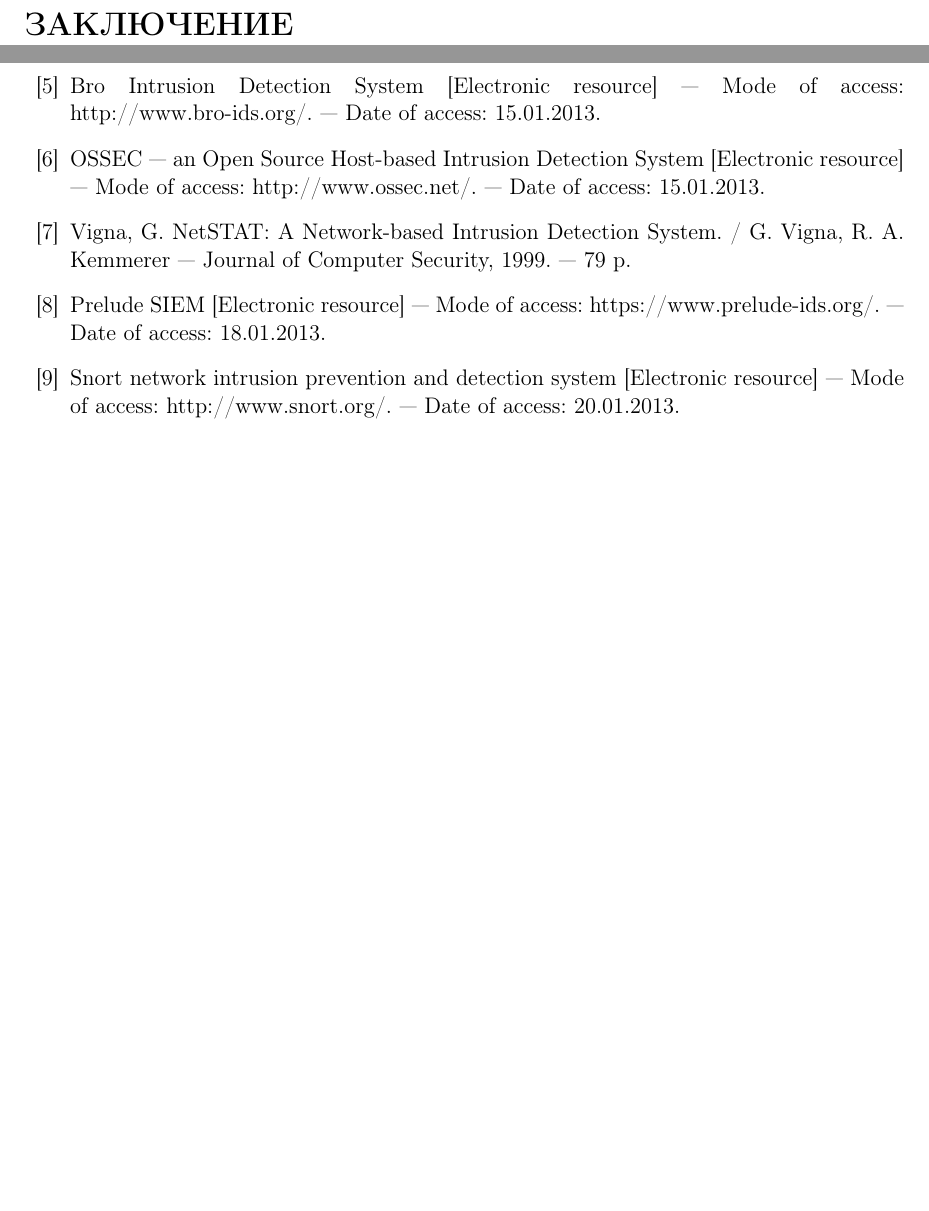
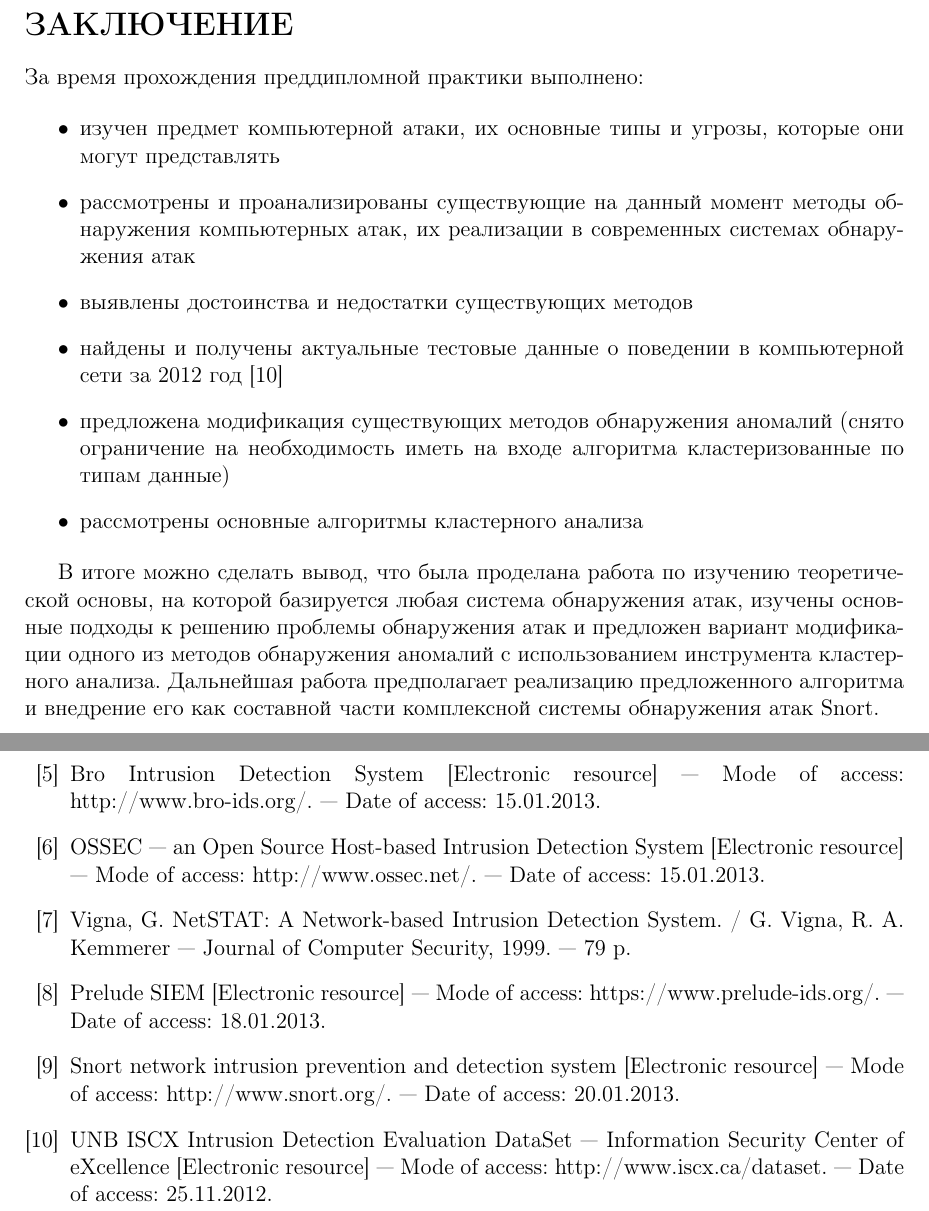
Before and after one commit to nothingelsematters7/SnortClusteringPreprocessor, a LaTeX document (doc/report.tex, which reads doc/tex/report_end_pages.tex): two parts of pages 24 and 25 of 25, joined at a grey line, cut so that both start at the same text, the shorter picture padded with empty space. Compiled offline with pdfLaTeX; a LaTeX package or settings file that is missing is left out.

Commit message:
added conclusion to report

```diff
--- a/doc/tex/report_end_pages.tex
+++ b/doc/tex/report_end_pages.tex
@@ -1,6 +1,34 @@
 %conclusion
 \section*{ЗАКЛЮЧЕНИЕ}
 \addcontentsline{toc}{section}{ЗАКЛЮЧЕНИЕ}
+
+За время прохождения преддипломной практики выполнено:
+
+\begin{itemize}
+
+\item изучен предмет компьютерной атаки, их основные типы и угрозы, которые они могут представлять
+
+\item рассмотрены и проанализированы существующие на данный момент методы обнаружения компьютерных
+атак, их реализации в современных системах обнаружения атак
+
+\item выявлены достоинства и недостатки существующих методов
+
+\item найдены и получены актуальные тестовые данные о поведении в компьютерной сети
+за 2012 год \cite{bib:iscx2012}
+
+\item предложена модификация существующих методов обнаружения аномалий (снято ограничение
+на необходимость иметь на входе алгоритма кластеризованные по типам данные)
+
+\item рассмотрены основные алгоритмы кластерного анализа
+
+\end{itemize}
+
+В итоге можно сделать вывод, что была проделана работа по изучению теоретической основы, на
+которой базируется любая система обнаружения атак, изучены основные подходы к решению проблемы
+обнаружения атак и предложен вариант модификации одного из методов обнаружения аномалий
+с использованием инструмента кластерного анализа.
+Дальнейшая работа предполагает реализацию предложенного алгоритма и внедрение его как
+составной части комплексной системы обнаружения атак Snort.
 
 \newpage
 
@@ -47,4 +75,8 @@
 	Snort network intrusion prevention and detection system [Electronic resource] ---
 	Mode of access: http://www.snort.org/. --- Date of access: 20.01.2013.
 
+	\bibitem{bib:iscx2012}
+	UNB ISCX Intrusion Detection Evaluation DataSet --- Information Security Center of eXcellence
+	[Electronic resource] --- Mode of access: http://www.iscx.ca/dataset.~---	Date of access: 25.11.2012.
+
 \end{thebibliography}
```
Also changed, not shown: doc/tex/report_start_pages.tex (+2 -2 lines), doc/report.pdf.
